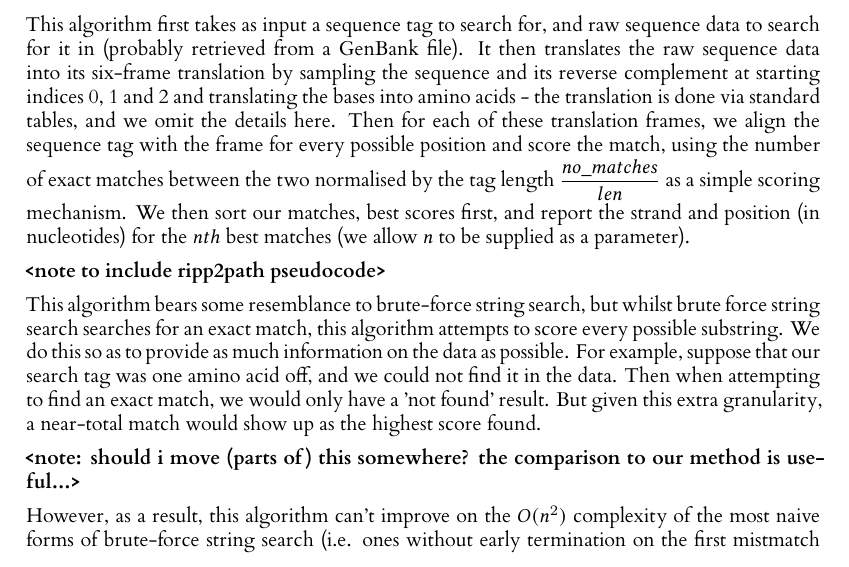
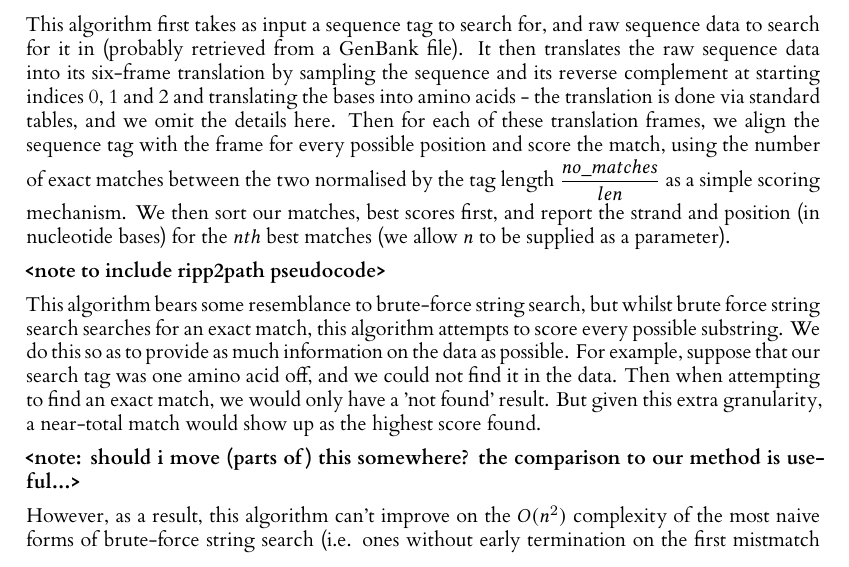
Before and after one commit to mcbrider5002/level_4_project, a LaTeX thesis (dissertation/l4proj.tex): part of page 20 of 27, cut so that both start at the same text. Compiled offline with XeLaTeX.

Commit message:
Another minor change.

```diff
--- a/dissertation/l4proj.tex
+++ b/dissertation/l4proj.tex
@@ -354,7 +354,7 @@ However, perhaps most interestingly, it has been known for quite some time that
 
 \subsection{RiPP2Path}
 
-This algorithm first takes as input a sequence tag to search for, and raw sequence data to search for it in (probably retrieved from a GenBank file). It then translates the raw sequence data into its six-frame translation by sampling the sequence and its reverse complement at starting indices 0, 1 and 2 and translating the bases into amino acids - the translation is done via standard tables, and we omit the details here. Then for each of these translation frames, we align the sequence tag with the frame for every possible position and score the match, using the number of exact matches between the two normalised by the tag length \(\dfrac{no\_matches}{len}\) as a simple scoring mechanism. We then sort our matches, best scores first, and report the strand and position (in nucleotides) for the \(nth\) best matches (we allow \(n\) to be supplied as a parameter).
+This algorithm first takes as input a sequence tag to search for, and raw sequence data to search for it in (probably retrieved from a GenBank file). It then translates the raw sequence data into its six-frame translation by sampling the sequence and its reverse complement at starting indices 0, 1 and 2 and translating the bases into amino acids - the translation is done via standard tables, and we omit the details here. Then for each of these translation frames, we align the sequence tag with the frame for every possible position and score the match, using the number of exact matches between the two normalised by the tag length \(\dfrac{no\_matches}{len}\) as a simple scoring mechanism. We then sort our matches, best scores first, and report the strand and position (in nucleotide bases) for the \(nth\) best matches (we allow \(n\) to be supplied as a parameter).
 
 \textbf{<note to include ripp2path pseudocode>}
 
```
